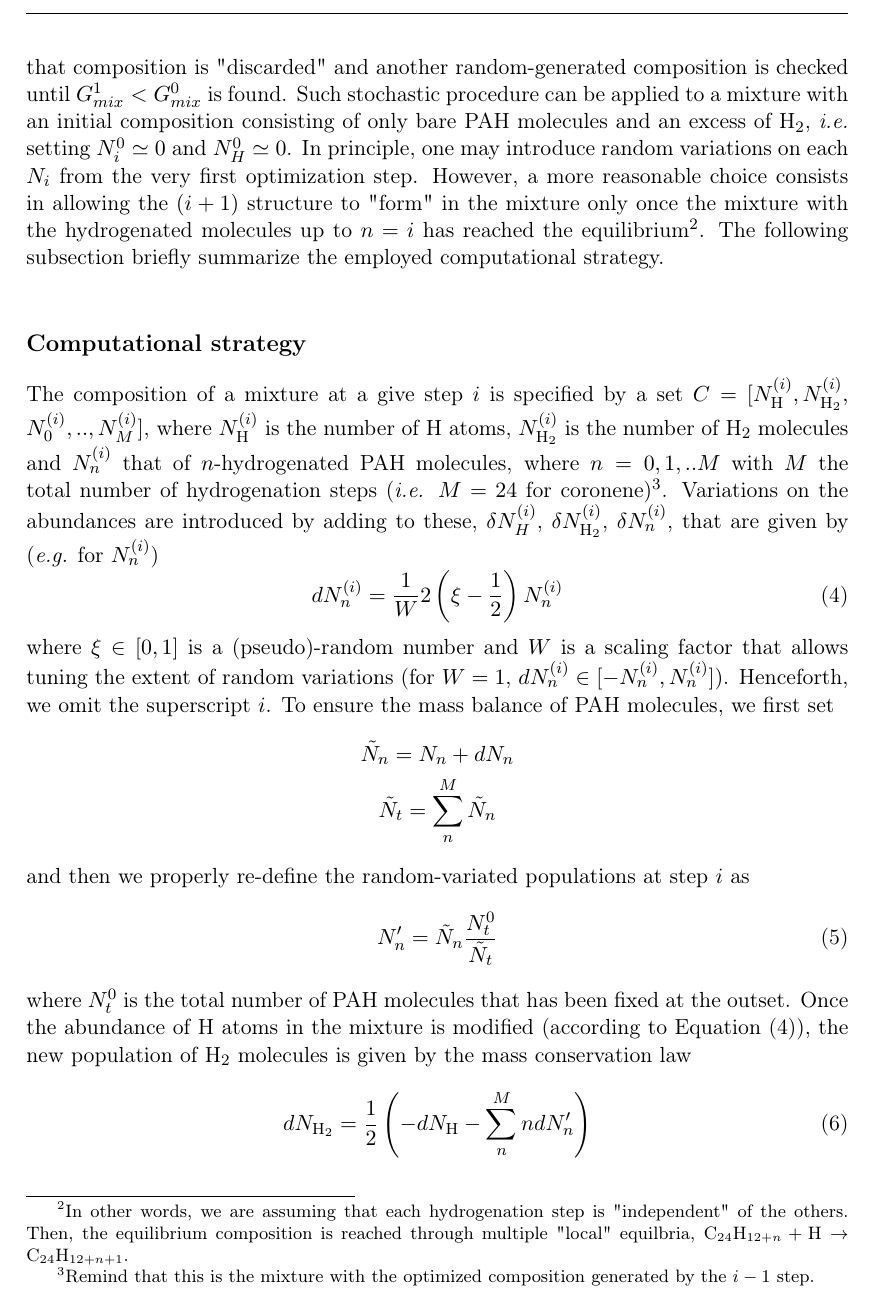
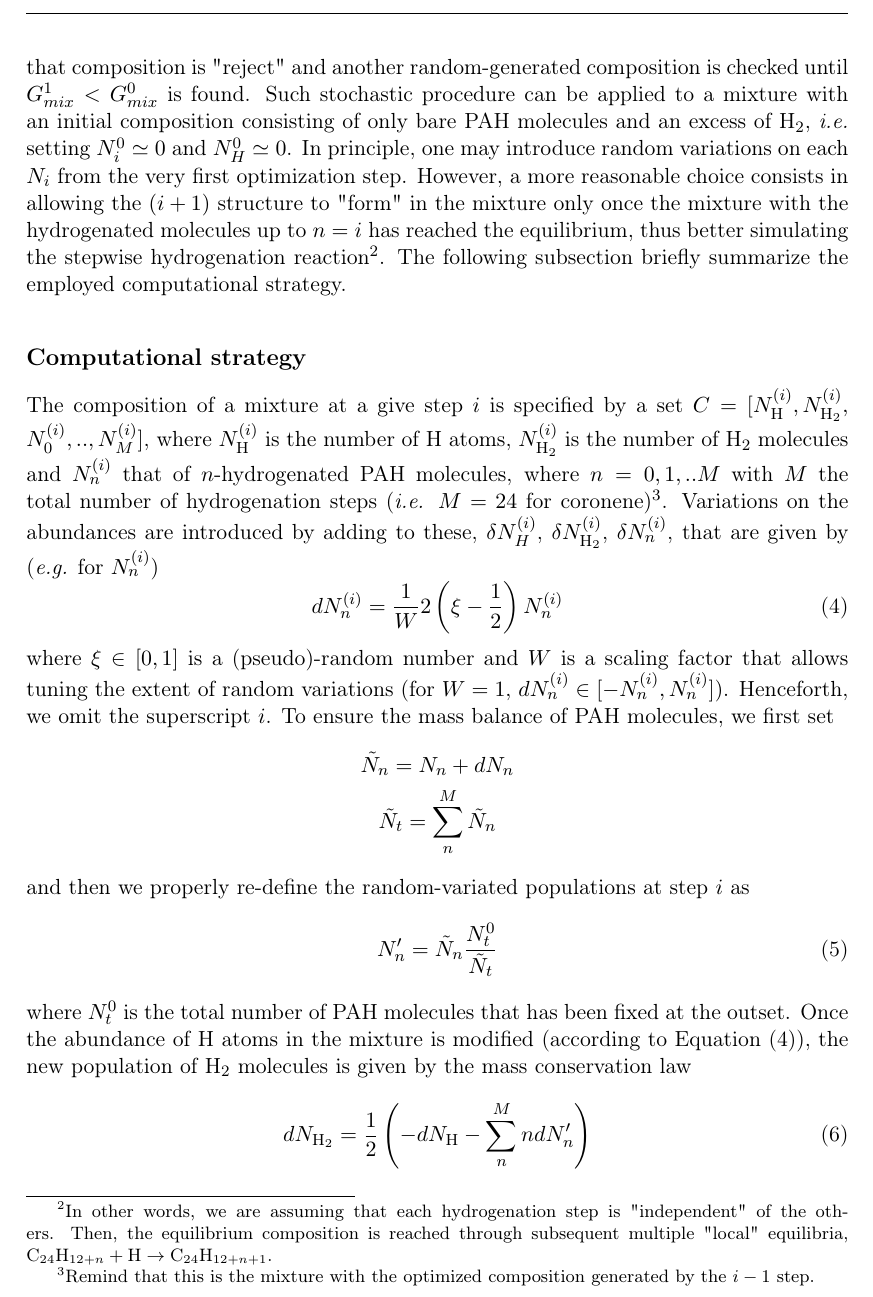
Before and after one commit to mirko-leccese/PAH-Hydrogenation-Thermodynamics, a LaTeX thesis (DOCS/docs.tex): part of page 3 of 5, cut so that both start at the same text. Compiled offline with pdfLaTeX.

Commit message:
review description

```diff
--- a/DOCS/docs.tex
+++ b/DOCS/docs.tex
@@ -148,7 +148,7 @@ and the corresponding Gibbs free energy
 where $p_{hy}=f^0P$ and look, for given conditions, $P$, $T$ and $f^0$, for the smallest values. In \texttt{phase diagram mode}, the code computes such formation reaction energies in a prompted range of pressures, temperatures and fractional hydrogenation levels, and determine the most stable specie at any condition.
 
 \section*{Mixture free energy: \texttt{random walk mode}}
-Let consider a mixture of PAH and (atomic/molecular) hydrogen and the problem of minimizing the mixture free energy. The initial mixture composition can be defined in terms of the number of molecules per each hydrogenated specie, $N^0_n$, plus the number of H atoms, $N^0_H$, and $\text{H}_2$ molecules, $N^0_{H_2}$. The associated initial Gibbs free energy is $G_{mix}^0$. The mixture composition can then be optimized \emph{stochastically}, by introducing random variations on each mixture components, simulating a sort of \emph{random walk} on the mixture composition. After any variation,  the mixture free energy, $G_{mix}^{1}$ is re-computed and compared with that of the previous step: if lower, $G_{mix}^1 < G_{mix}^0$, the newly random-generated composition is "saved" and used for the next step; otherwise that composition is "discarded" and another random-generated composition is checked until $G_{mix}^1 < G_{mix}^0$ is found. Such stochastic procedure can be applied to a mixture with an initial composition consisting of only bare PAH molecules and an excess of $\text{H}_2$, \emph{i.e.} setting $N^0_i\simeq 0$ and $N^0_{H}\simeq 0$. In principle, one may introduce random variations on each $N_i$ from the very first optimization step. However, a more reasonable choice consists in allowing the $(i+1)$ structure to "form" in the mixture only once the mixture with the hydrogenated molecules up to $n=i$ has reached the equilibrium\footnote{In other words, we are assuming that each hydrogenation step is "independent" of the others. Then, the equilibrium composition is reached through multiple "local" equilbria, $\text{C}_{24}\text{H}_{12+n} + \text{H} \rightarrow \text{C}_{24}\text{H}_{12+n+1}$.}. The following subsection briefly summarize the employed computational strategy.
+Let consider a mixture of PAH and (atomic/molecular) hydrogen and the problem of minimizing the mixture free energy. The initial mixture composition can be defined in terms of the number of molecules per each hydrogenated specie, $N^0_n$, plus the number of H atoms, $N^0_H$, and $\text{H}_2$ molecules, $N^0_{H_2}$. The associated initial Gibbs free energy is $G_{mix}^0$. The mixture composition can then be optimized \emph{stochastically}, by introducing random variations on each mixture components, simulating a sort of \emph{random walk} on the mixture composition. After any variation,  the mixture free energy, $G_{mix}^{1}$ is re-computed and compared with that of the previous step: if lower, $G_{mix}^1 < G_{mix}^0$, the newly random-generated composition is "saved" and used for the next step; otherwise that composition is "reject" and another random-generated composition is checked until $G_{mix}^1 < G_{mix}^0$ is found. Such stochastic procedure can be applied to a mixture with an initial composition consisting of only bare PAH molecules and an excess of $\text{H}_2$, \emph{i.e.} setting $N^0_i\simeq 0$ and $N^0_{H}\simeq 0$. In principle, one may introduce random variations on each $N_i$ from the very first optimization step. However, a more reasonable choice consists in allowing the $(i+1)$ structure to "form" in the mixture only once the mixture with the hydrogenated molecules up to $n=i$ has reached the equilibrium, thus better simulating the stepwise hydrogenation reaction\footnote{In other words, we are assuming that each hydrogenation step is "independent" of the others. Then, the equilibrium composition is reached through subsequent multiple "local" equilibria, $\text{C}_{24}\text{H}_{12+n} + \text{H} \rightarrow \text{C}_{24}\text{H}_{12+n+1}$.}. The following subsection briefly summarize the employed computational strategy.
 
 \subsection*{Computational strategy}
 The composition of a mixture at a give step $i$ is specified by a set $C=[N^{(i)}_{\text{H}}, N^{(i)}_{\text{H}_2}, $ $N^{(i)}_0, .., N^{(i)}_M]$, where $N^{(i)}_{\text{H}}$ is  the number of H atoms, $N^{(i)}_{\text{H}_2}$ is the number of $\text{H}_2$ molecules and $N^{(i)}_n$ that of $n$-hydrogenated PAH molecules, where $n=0,1,..M$ with $M$ the total number of hydrogenation steps (\emph{i.e.} $M=24$ for coronene)\footnote{Remind that this is the mixture with the optimized composition generated by the $i-1$ step.}. Variations on the abundances are introduced by adding to these, $\delta N^{(i)}_H$, $\delta N^{(i)}_{\text{H}_2}$, $\delta N^{(i)}_n$, that are given by (\emph{e.g.} for $N^{(i)}_n$)
```
Also changed, not shown: DOCS/docs.pdf, 2 other files.
